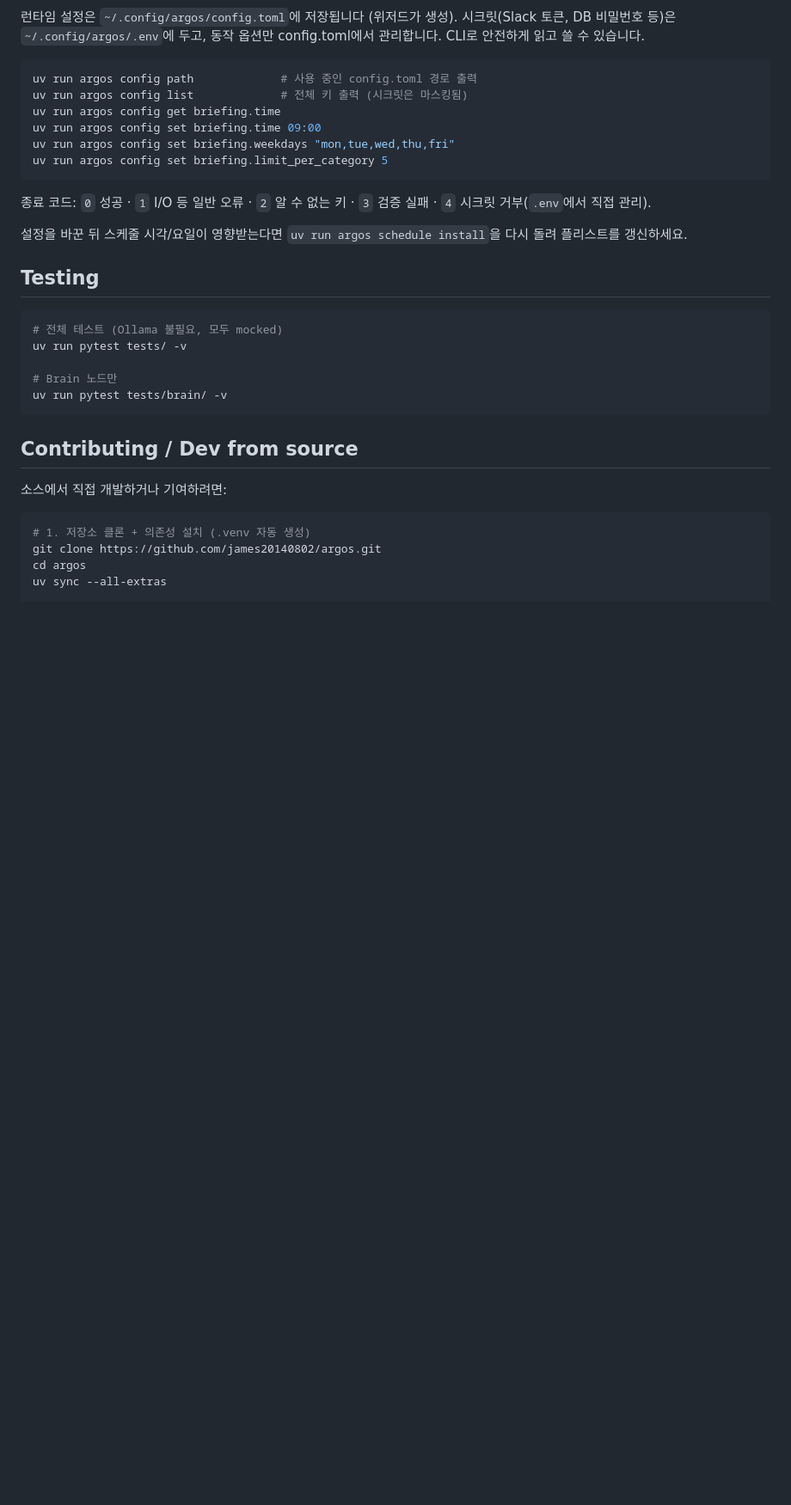
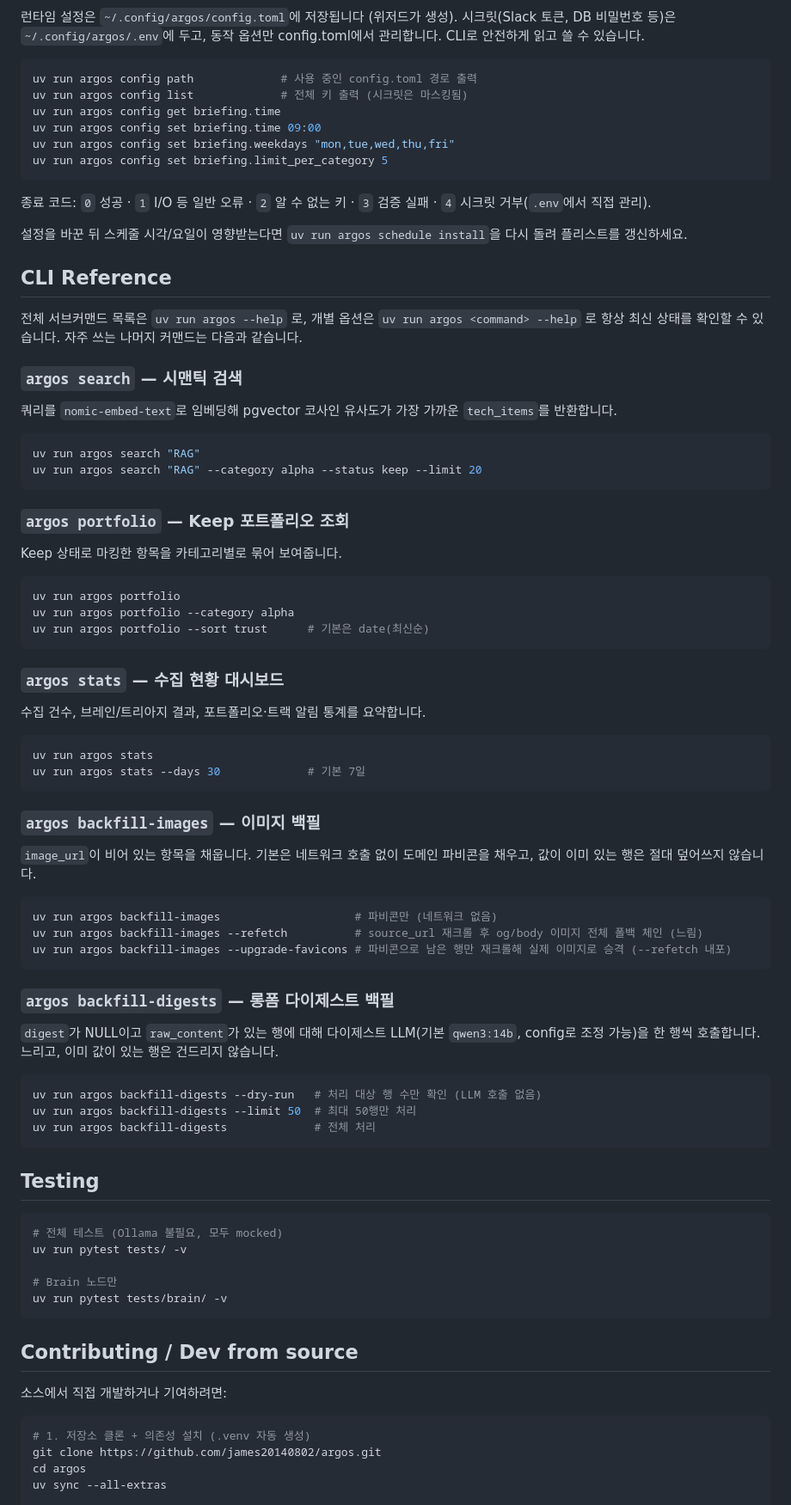
Before and after one commit to james20140802/argos, a Markdown page: README.md, the part around the change. Shown at 86% size. GitHub-like rendering; blank space fills up the shorter version.

Commit message:
📝 docs(readme): document undocumented CLI subcommands
uv run argos --help lists search, stats, portfolio, backfill-images,
backfill-digests, web and config, none of which were in README.md, and
CLAUDE.md's command block was missing the same set. Add a "CLI Reference"
section to README.md with usage examples for each, and extend CLAUDE.md's
Development Commands block, both derived from each command's --help text.

Co-Authored-By: Claude Fable 5 <noreply@anthropic.com>

````diff
--- a/README.md
+++ b/README.md
@@ -298,6 +298,58 @@ uv run argos config set briefing.limit_per_category 5
 
 설정을 바꾼 뒤 스케줄 시각/요일이 영향받는다면 `uv run argos schedule install`을 다시 돌려 플리스트를 갱신하세요.
 
+## CLI Reference
+
+전체 서브커맨드 목록은 `uv run argos --help` 로, 개별 옵션은 `uv run argos <command> --help` 로 항상 최신 상태를 확인할 수 있습니다. 자주 쓰는 나머지 커맨드는 다음과 같습니다.
+
+### `argos search` — 시맨틱 검색
+
+쿼리를 `nomic-embed-text`로 임베딩해 pgvector 코사인 유사도가 가장 가까운 `tech_items`를 반환합니다.
+
+```bash
+uv run argos search "RAG"
+uv run argos search "RAG" --category alpha --status keep --limit 20
+```
+
+### `argos portfolio` — Keep 포트폴리오 조회
+
+Keep 상태로 마킹한 항목을 카테고리별로 묶어 보여줍니다.
+
+```bash
+uv run argos portfolio
+uv run argos portfolio --category alpha
+uv run argos portfolio --sort trust      # 기본은 date(최신순)
+```
+
+### `argos stats` — 수집 현황 대시보드
+
+수집 건수, 브레인/트리아지 결과, 포트폴리오·트랙 알림 통계를 요약합니다.
+
+```bash
+uv run argos stats
+uv run argos stats --days 30             # 기본 7일
+```
+
+### `argos backfill-images` — 이미지 백필
+
+`image_url`이 비어 있는 항목을 채웁니다. 기본은 네트워크 호출 없이 도메인 파비콘을 채우고, 값이 이미 있는 행은 절대 덮어쓰지 않습니다.
+
+```bash
+uv run argos backfill-images                    # 파비콘만 (네트워크 없음)
+uv run argos backfill-images --refetch          # source_url 재크롤 후 og/body 이미지 전체 폴백 체인 (느림)
+uv run argos backfill-images --upgrade-favicons # 파비콘으로 남은 행만 재크롤해 실제 이미지로 승격 (--refetch 내포)
+```
+
+### `argos backfill-digests` — 롱폼 다이제스트 백필
+
+`digest`가 NULL이고 `raw_content`가 있는 행에 대해 다이제스트 LLM(기본 `qwen3:14b`, config로 조정 가능)을 한 행씩 호출합니다. 느리고, 이미 값이 있는 행은 건드리지 않습니다.
+
+```bash
+uv run argos backfill-digests --dry-run   # 처리 대상 행 수만 확인 (LLM 호출 없음)
+uv run argos backfill-digests --limit 50  # 최대 50행만 처리
+uv run argos backfill-digests             # 전체 처리
+```
+
 ## Testing
 
 ```bash
````
Also changed, not shown: CLAUDE.md (+8 -1 lines).
